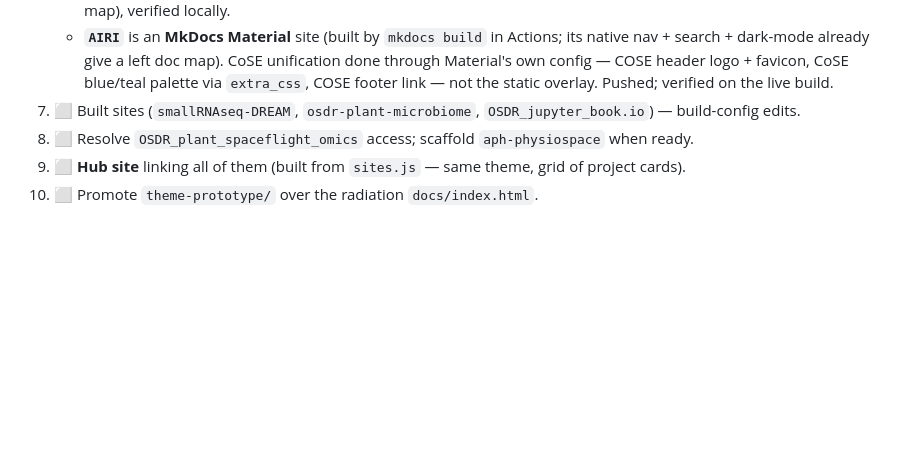
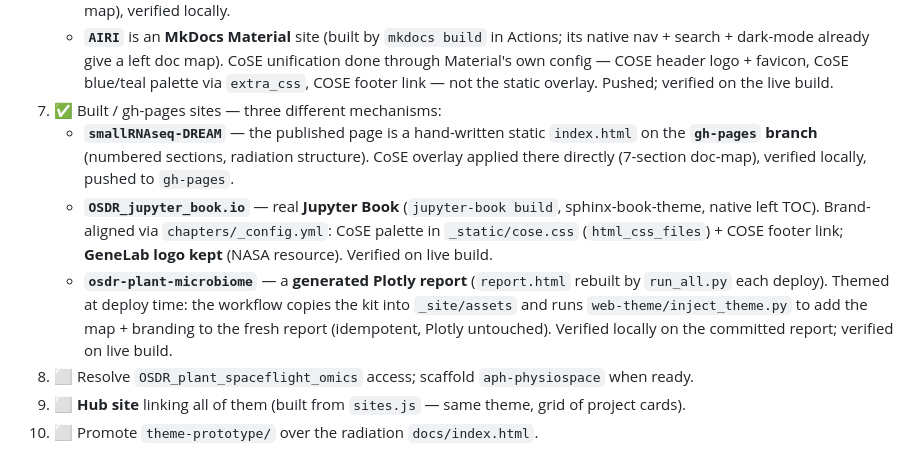
Before and after one commit to dr-richard-barker/Plant_response_to_radiation, a Markdown page: docs/theme-prototype/README.md, the part around the change. Drawn GitHub-style; blank space fills up the shorter version.

Commit message:
Track built/gh-pages trio done (smallRNA gh-pages, Jupyter Book, microbiome report)
Co-Authored-By: Claude Fable 5 <noreply@anthropic.com>

```diff
--- a/docs/theme-prototype/README.md
+++ b/docs/theme-prototype/README.md
@@ -167,7 +167,17 @@ The theme kit is plain CSS/JS, so it *can* drop into all of these — but the me
      search + dark-mode already give a left doc map). CoSE unification done through Material's own
      config — COSE header logo + favicon, CoSE blue/teal palette via `extra_css`, COSE footer link —
      not the static overlay. Pushed; verified on the live build.
-7. ⬜ Built sites (`smallRNAseq-DREAM`, `osdr-plant-microbiome`, `OSDR_jupyter_book.io`) — build-config edits.
+7. ✅ Built / gh-pages sites — three different mechanisms:
+   - **`smallRNAseq-DREAM`** — the published page is a hand-written static `index.html` on the
+     **`gh-pages` branch** (numbered sections, radiation structure). CoSE overlay applied there
+     directly (7-section doc-map), verified locally, pushed to `gh-pages`.
+   - **`OSDR_jupyter_book.io`** — real **Jupyter Book** (`jupyter-book build`, sphinx-book-theme,
+     native left TOC). Brand-aligned via `chapters/_config.yml`: CoSE palette in `_static/cose.css`
+     (`html_css_files`) + COSE footer link; **GeneLab logo kept** (NASA resource). Verified on live build.
+   - **`osdr-plant-microbiome`** — a **generated Plotly report** (`report.html` rebuilt by
+     `run_all.py` each deploy). Themed at deploy time: the workflow copies the kit into `_site/assets`
+     and runs `web-theme/inject_theme.py` to add the map + branding to the fresh report (idempotent,
+     Plotly untouched). Verified locally on the committed report; verified on live build.
 8. ⬜ Resolve `OSDR_plant_spaceflight_omics` access; scaffold `aph-physiospace` when ready.
 9. ⬜ **Hub site** linking all of them (built from `sites.js` — same theme, grid of project cards).
 10. ⬜ Promote `theme-prototype/` over the radiation `docs/index.html`.
```
